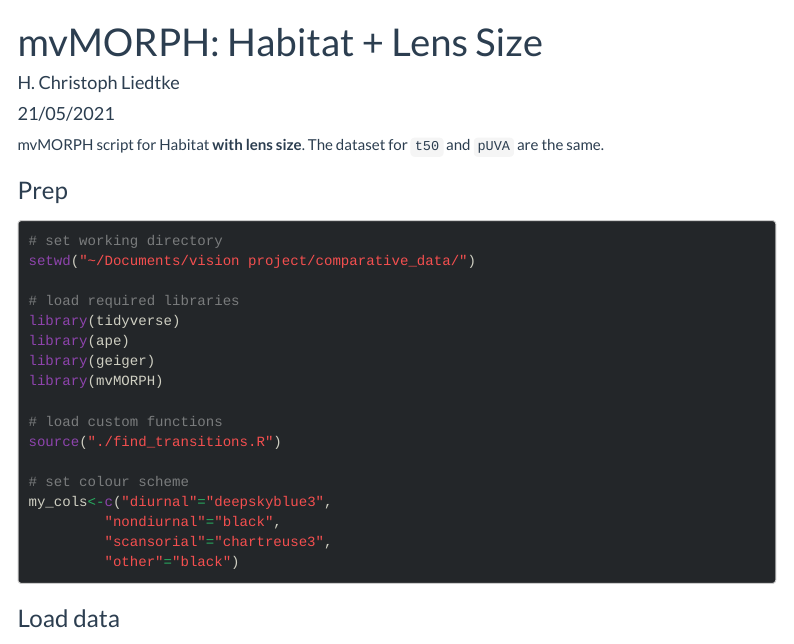
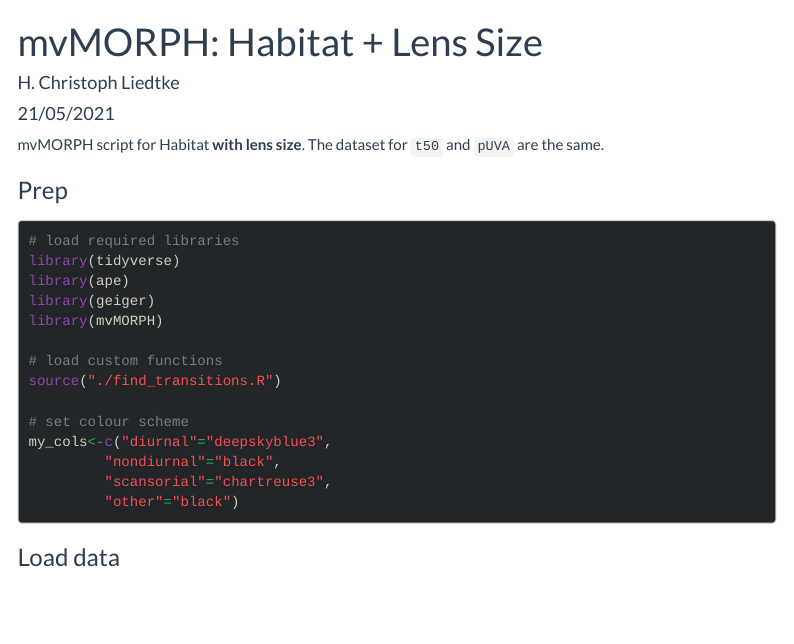
Before and after one commit to knthomas/amphibian-lens-transmission, an R Markdown document (Analysis/4-mvMORPH_habitat_size.Rmd): the page in a window 1100 px wide, from its top. Rendered offline with R 4.5, knitr and Pandoc, with nearby package versions; some code elsewhere in the file could not run offline; menus at the side of the page are left out; long lines of code are wrapped.

Commit message:
updated file paths

````diff
--- a/Analysis/4-mvMORPH_habitat_size.Rmd
+++ b/Analysis/4-mvMORPH_habitat_size.Rmd
@@ -17,8 +17,6 @@ mvMORPH script for Habitat __with lens size__. The dataset for `t50` and `pUVA`
 ### Prep
 
 ```{r echo=TRUE, warning=FALSE, message=FALSE}
-# set working directory
-setwd("~/Documents/vision project/comparative_data/")
 
 # load required libraries
 library(tidyverse)
````
